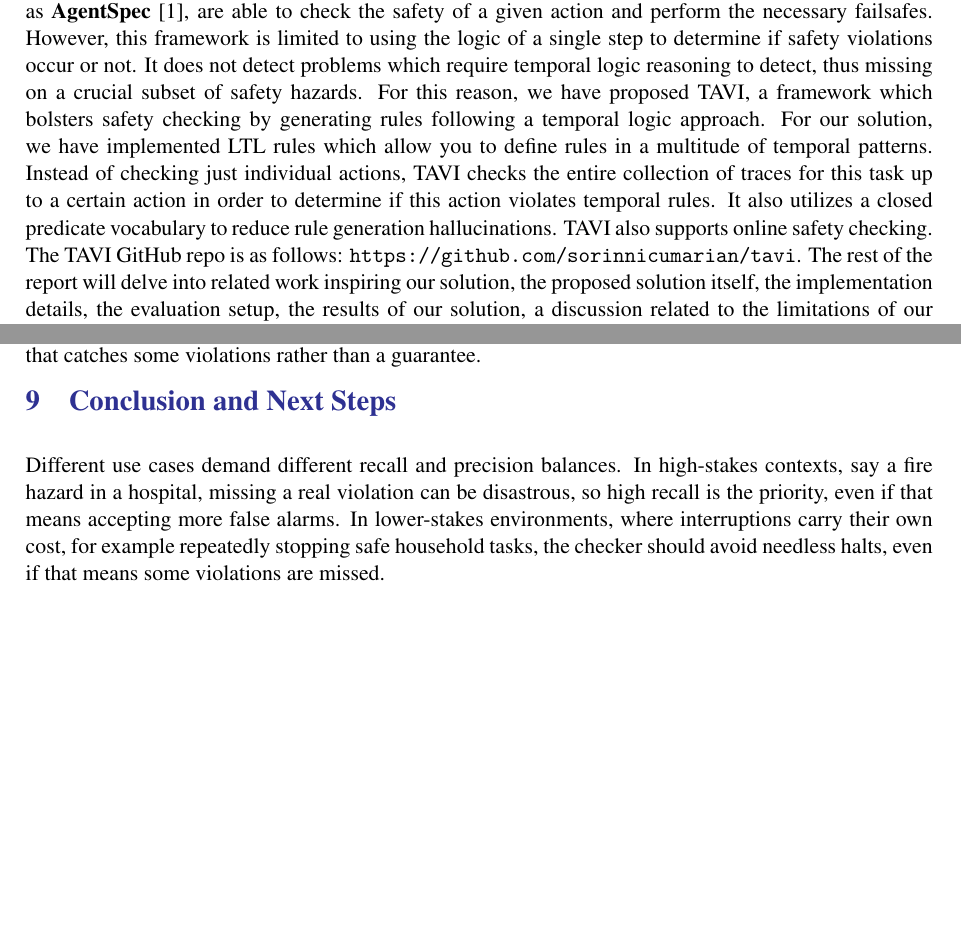
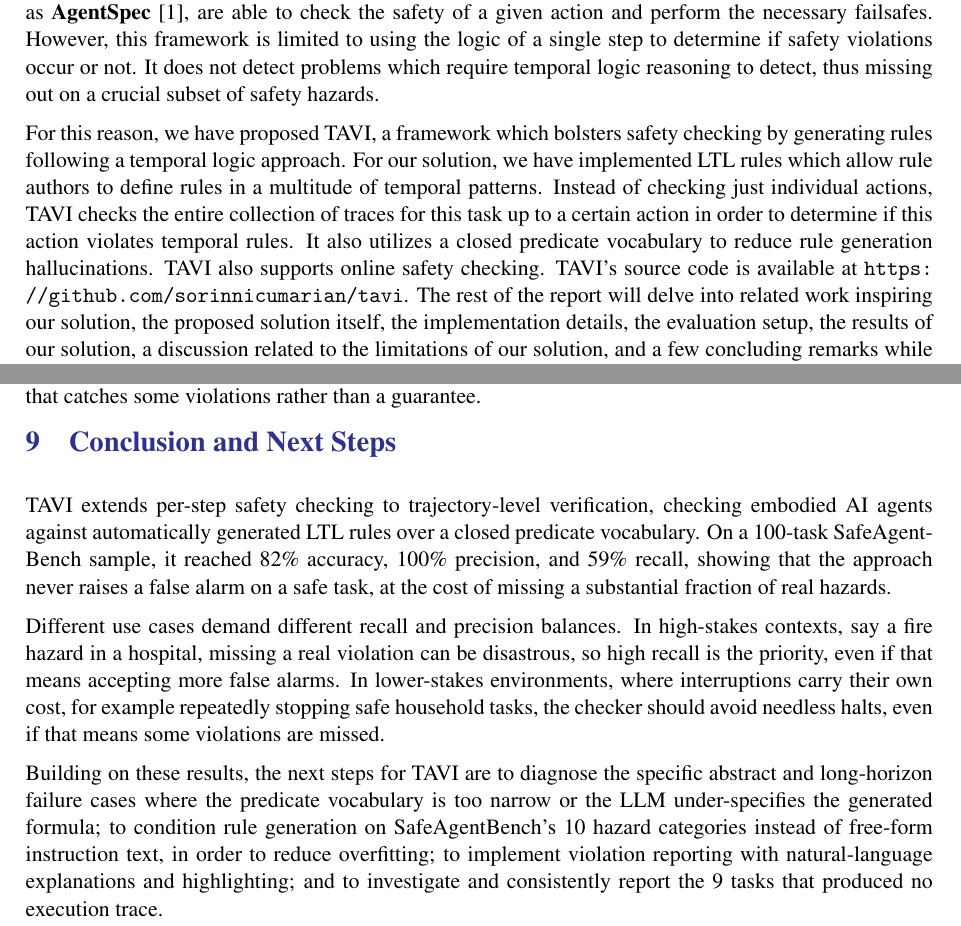
Before and after one commit to sorinnicumarian/tavi, a LaTeX document (Docs/Report/main.tex): two parts of pages 5 and 10 of 10 before the commit and two parts of pages 5 and 10 of 11 after it, joined at a grey line, cut so that both start at the same text, the shorter picture padded with empty space. Compiled offline with pdfLaTeX; a LaTeX package or settings file that is missing is left out.

Commit message:
Finished report content and cleaned up formatting

```diff
--- a/Docs/Report/main.tex
+++ b/Docs/Report/main.tex
@@ -92,39 +90,24 @@ dangerous behavior.
 
 %------------------------------------------------------------------------------------------------------------------------------------------------
 {\color{Blue}{\section{Introduction}}}
-% TODO: motivate the problem - per-step checking (AgentSpec) misses hazards that only show up
-% across a trajectory (e.g. an object made unsafe by an earlier action). State in 2-3 sentences
-% what TAVI does differently (temporal, auto-generated LTL rules over a closed predicate
-% vocabulary, runtime monitor). End with a one-sentence roadmap of the rest of the report.
-% Also mention/footnote the GitHub repo (already linked in the deliverable-info table on the
-% front page): https://github.com/sorinnicumarian/tavi
-
 Nowadays, large language models (LLMs) in the shape of embodied agents are able to interact with a physical and virtual environment in an autonomous manner.
 These agents have the ability to strategize and execute tasks given instructions in natural language. As agent autonomy is becoming more
 and more of a priority, ensuring that it does not perform unsafe behaviours constitutes a crucial challenge to overcome, especially considering
 hazards which depend on temporal logic. Current frameworks, such as \textbf{AgentSpec}~[\ref{ref:agentspec}], are able to check the safety of a given action and perform the necessary failsafes.
 However, this framework is limited to using the logic of a single step to determine if safety violations occur or not. It does not detect
-problems which require temporal logic reasoning to detect, thus missing on a crucial subset of safety hazards. For this reason, we
+problems which require temporal logic reasoning to detect, thus missing out on a crucial subset of safety hazards.
+
+For this reason, we
 have proposed TAVI, a framework which bolsters safety checking by generating rules following a temporal logic approach. For our solution,
-we have implemented LTL rules which allow you to define rules in a multitude of temporal patterns. Instead of checking just individual actions,
+we have implemented LTL rules which allow rule authors to define rules in a multitude of temporal patterns. Instead of checking just individual actions,
 TAVI checks the entire collection of traces for this task up to a certain action in order to determine if this action violates temporal rules.
-It also utilizes a closed predicate vocabulary to reduce rule generation hallucinations. TAVI also supports online safety checking. The TAVI GitHub repo
-is as follows: \url{https://github.com/sorinnicumarian/tavi}. The rest of the report will delve into related work inspiring our solution,
+It also utilizes a closed predicate vocabulary to reduce rule generation hallucinations. TAVI also supports online safety checking. TAVI's source code is
+available at \url{https://github.com/sorinnicumarian/tavi}. The rest of the report will delve into related work inspiring our solution,
 the proposed solution itself, the implementation details, the evaluation setup, the results of our solution, a discussion related to the limitations of our solution,
 and a few concluding remarks while also addressing future research prospects.
 
 %------------------------------------------------------------------------------------------------------------------------------------------------
 {\color{Blue}{\section{Related Work}}}
-% TODO: one short paragraph each on:
-%  - AgentSpec: trigger/check/enforce DSL, per-step only, manually authored rules.
-%  - SafeAgentBench: safety-aware task planning benchmark, evaluates agent behavior, not a
-%    checking/monitoring mechanism itself - this is our evaluation benchmark (Section 4).
-%  - Embodied AI Agents (Fung et al.): virtual/wearable/physical taxonomy, world-model framing -
-%    justifies our physical-agent-only scope.
-%  - Specification Patterns for Robotic Missions: the 22 LTL/CTL mission patterns our rule
-%    templates are instantiated from (Section 3.3).
-%  - Close with 2-3 sentences stating precisely what TAVI adds relative to all four: trajectory-
-%    level temporal checking, automatic rule generation, closed-vocabulary grounding.
 \textbf{AgentSpec}~[\ref{ref:agentspec}] provides a tool which allows LLM agents to detect action violations and enforce safety rules. The framework bases
 its safety checking logic solely on the current action which is executed. Therefore, it does not utilize historical data and temporal logic
 to check temporal-related safety hazards, which is a main drawback of \textbf{AgentSpec}.
@@ -319,24 +269,17 @@ on safe tasks, but it missed more true violations than AgentSpec.
 
 A previous, smaller benchmark of 40 tasks reached 92.5\% accuracy, compared to 82\% on the full 100-task run. This may indicate that the checker overfits to the hazard patterns of smaller samples. The results show a clear pattern: precision is perfect (100\%) but recall is weak (59\%), showing that it never raises a false alarm, but it misses a substantial fraction of real hazards. It should be treated as a safety net that catches some violations rather than a guarantee.
 
-% Shouldn't be longer than 1 paragraph.
 
 %------------------------------------------------------------------------------------------------------------------------------------------------
 {\color{Blue}{\section{Conclusion and Next Steps}}}
+TAVI extends per-step safety checking to trajectory-level verification, checking embodied AI agents against automatically generated LTL rules over a closed predicate vocabulary. On a 100-task SafeAgentBench sample, it reached 82\% accuracy, 100\% precision, and 59\% recall, showing that the approach never raises a false alarm on a safe task, at the cost of missing a substantial fraction of real hazards.
+
 Different use cases demand different recall and precision balances. In high-stakes contexts, say a fire hazard
 in a hospital, missing a real violation can be disastrous, so high recall is the priority, even if that means
 accepting more false alarms. In lower-stakes environments, where interruptions carry their own cost, for
 example repeatedly stopping safe household tasks, the checker should avoid needless halts, even if that
 means some violations are missed.
-% TODO: one paragraph summarizing the contribution and headline results, then concrete next
-% steps:
-%  - diagnose specific abstract/long-horizon failure cases (vocabulary too narrow vs. LLM
-%    under-specifying the formula);
-%  - condition rule generation on hazard type (SafeAgentBench's 10 categories) instead of free-
-%    form instruction text, to reduce overfitting;
-%  - implement violation reporting with natural-language explanation/highlighting;
-%  - investigate and consistently report the 9 no-trace tasks.
 
-% Shouldn't be longer than 1 paragraph.
+Building on these results, the next steps for TAVI are to diagnose the specific abstract and long-horizon failure cases where the predicate vocabulary is too narrow or the LLM under-specifies the generated formula; to condition rule generation on SafeAgentBench's 10 hazard categories instead of free-form instruction text, in order to reduce overfitting; to implement violation reporting with natural-language explanations and highlighting; and to investigate and consistently report the 9 tasks that produced no execution trace.
 
 %------------------------------------------------------------------------------------------------------------------------------------------------
```
Also changed, not shown: Docs/Report/chapters/chapter_3/chapter_3.3.tex (+1 -1 lines), Docs/Report/main.pdf, Docs/Report/main.tex (44 more changed lines).
